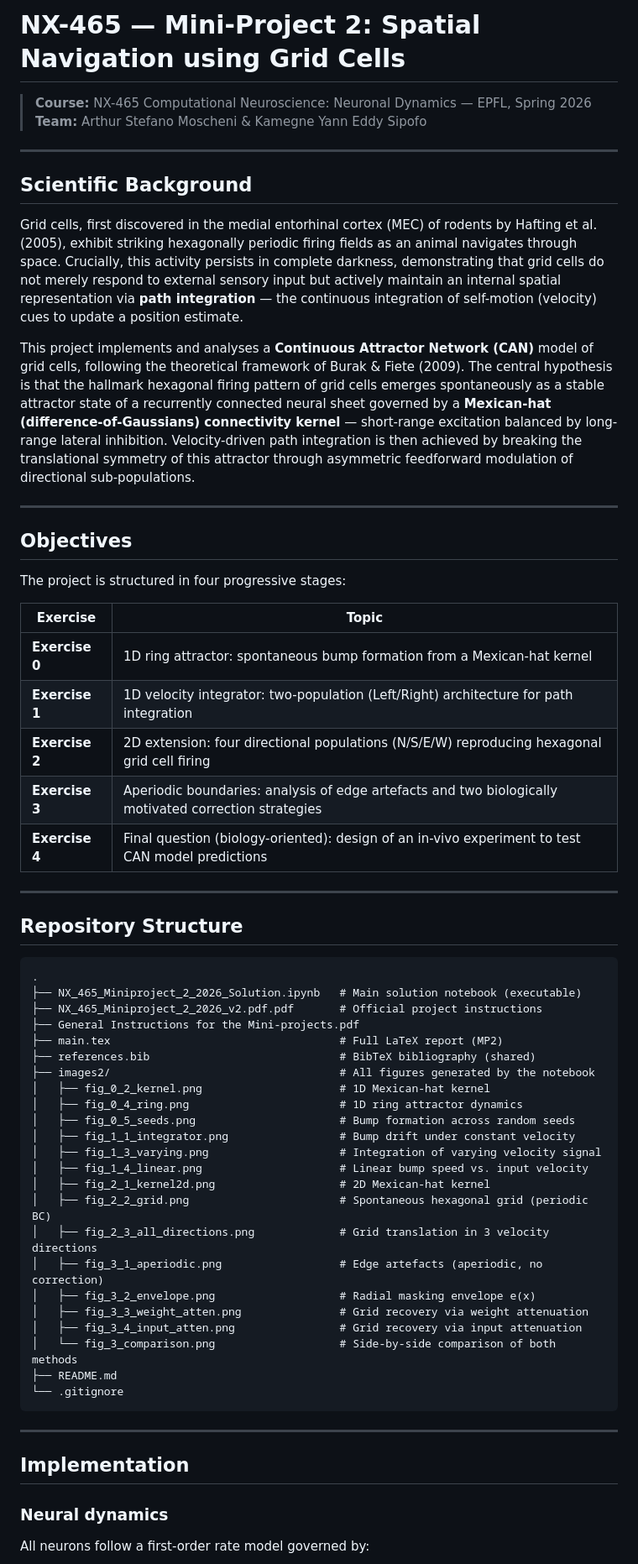
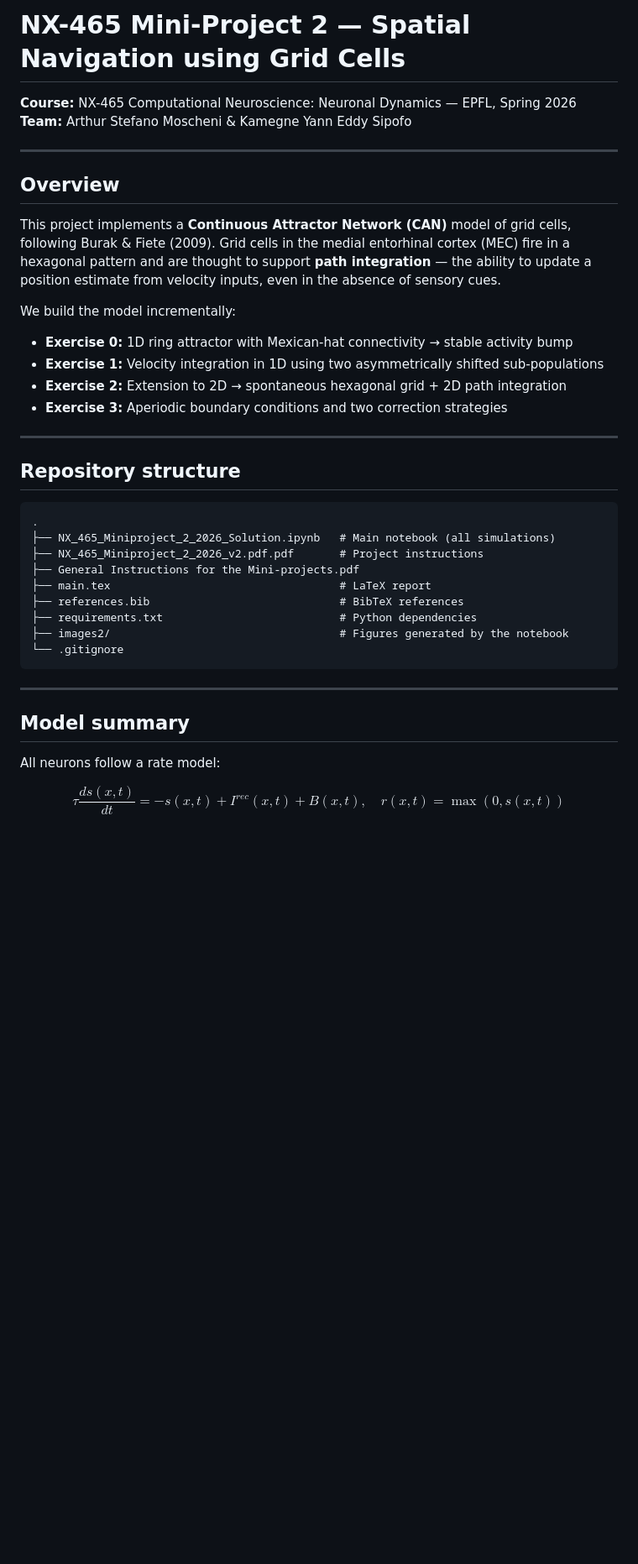
Before and after one commit to SipofoY/NX465-Neuronal-Dynamics, a Markdown page: README.md, the part around one of its changes. Shown at 84% size. GitHub-like rendering; blank space fills up the shorter version.

Commit message:
Rewrite README: student-appropriate tone, add requirements.txt mention

````diff
--- a/README.md
+++ b/README.md
@@ -1,65 +1,41 @@
-# NX-465 — Mini-Project 2: Spatial Navigation using Grid Cells
+# NX-465 Mini-Project 2 — Spatial Navigation using Grid Cells
 
-> **Course:** NX-465 Computational Neuroscience: Neuronal Dynamics — EPFL, Spring 2026
-> **Team:** Arthur Stefano Moscheni & Kamegne Yann Eddy Sipofo
+**Course:** NX-465 Computational Neuroscience: Neuronal Dynamics — EPFL, Spring 2026
+**Team:** Arthur Stefano Moscheni & Kamegne Yann Eddy Sipofo
 
 ---
 
-## Scientific Background
+## Overview
 
-Grid cells, first discovered in the medial entorhinal cortex (MEC) of rodents by Hafting et al. (2005), exhibit striking hexagonally periodic firing fields as an animal navigates through space. Crucially, this activity persists in complete darkness, demonstrating that grid cells do not merely respond to external sensory input but actively maintain an internal spatial representation via **path integration** — the continuous integration of self-motion (velocity) cues to update a position estimate.
+This project implements a **Continuous Attractor Network (CAN)** model of grid cells, following Burak & Fiete (2009). Grid cells in the medial entorhinal cortex (MEC) fire in a hexagonal pattern and are thought to support **path integration** — the ability to update a position estimate from velocity inputs, even in the absence of sensory cues.
 
-This project implements and analyses a **Continuous Attractor Network (CAN)** model of grid cells, following the theoretical framework of Burak & Fiete (2009). The central hypothesis is that the hallmark hexagonal firing pattern of grid cells emerges spontaneously as a stable attractor state of a recurrently connected neural sheet governed by a **Mexican-hat (difference-of-Gaussians) connectivity kernel** — short-range excitation balanced by long-range lateral inhibition. Velocity-driven path integration is then achieved by breaking the translational symmetry of this attractor through asymmetric feedforward modulation of directional sub-populations.
+We build the model incrementally:
+- **Exercise 0:** 1D ring attractor with Mexican-hat connectivity → stable activity bump
+- **Exercise 1:** Velocity integration in 1D using two asymmetrically shifted sub-populations
+- **Exercise 2:** Extension to 2D → spontaneous hexagonal grid + 2D path integration
+- **Exercise 3:** Aperiodic boundary conditions and two correction strategies
 
 ---
 
-## Objectives
-
-The project is structured in four progressive stages:
-
-| Exercise | Topic |
-|---|---|
-| **Exercise 0** | 1D ring attractor: spontaneous bump formation from a Mexican-hat kernel |
-| **Exercise 1** | 1D velocity integrator: two-population (Left/Right) architecture for path integration |
-| **Exercise 2** | 2D extension: four directional populations (N/S/E/W) reproducing hexagonal grid cell firing |
-| **Exercise 3** | Aperiodic boundaries: analysis of edge artefacts and two biologically motivated correction strategies |
-| **Exercise 4** | Final question (biology-oriented): design of an in-vivo experiment to test CAN model predictions |
-
----
-
-## Repository Structure
+## Repository structure
 
 ```
 .
-├── NX_465_Miniproject_2_2026_Solution.ipynb   # Main solution notebook (executable)
-├── NX_465_Miniproject_2_2026_v2.pdf.pdf       # Official project instructions
+├── NX_465_Miniproject_2_2026_Solution.ipynb   # Main notebook (all simulations)
+├── NX_465_Miniproject_2_2026_v2.pdf.pdf       # Project instructions
 ├── General Instructions for the Mini-projects.pdf
-├── main.tex                                   # Full LaTeX report (MP2)
-├── references.bib                             # BibTeX bibliography (shared)
-├── images2/                                   # All figures generated by the notebook
-│   ├── fig_0_2_kernel.png                     # 1D Mexican-hat kernel
-│   ├── fig_0_4_ring.png                       # 1D ring attractor dynamics
-│   ├── fig_0_5_seeds.png                      # Bump formation across random seeds
-│   ├── fig_1_1_integrator.png                 # Bump drift under constant velocity
-│   ├── fig_1_3_varying.png                    # Integration of varying velocity signal
-│   ├── fig_1_4_linear.png                     # Linear bump speed vs. input velocity
-│   ├── fig_2_1_kernel2d.png                   # 2D Mexican-hat kernel
-│   ├── fig_2_2_grid.png                       # Spontaneous hexagonal grid (periodic BC)
-│   ├── fig_2_3_all_directions.png             # Grid translation in 3 velocity directions
-│   ├── fig_3_1_aperiodic.png                  # Edge artefacts (aperiodic, no correction)
-│   ├── fig_3_2_envelope.png                   # Radial masking envelope e(x)
-│   ├── fig_3_3_weight_atten.png               # Grid recovery via weight attenuation
-│   ├── fig_3_4_input_atten.png                # Grid recovery via input attenuation
-│   └── fig_3_comparison.png                   # Side-by-side comparison of both methods
-├── README.md
+├── main.tex                                   # LaTeX report
+├── references.bib                             # BibTeX references
+├── requirements.txt                           # Python dependencies
+├── images2/                                   # Figures generated by the notebook
 └── .gitignore
 ```
 
 ---
 
-## Implementation
+## Model summary
 
-### Neural dynamics
+All neurons follow a rate model:
 
-All neurons follow a first-order rate model governed by:
+$$\tau \frac{ds(x,t)}{dt} = -s(x,t) + I^{rec}(x,t) + B(x,t), \quad r(x,t) = \max(0, s(x,t))$$
 
````
Also changed, not shown: other parts of README.md (+27 -75 lines).
